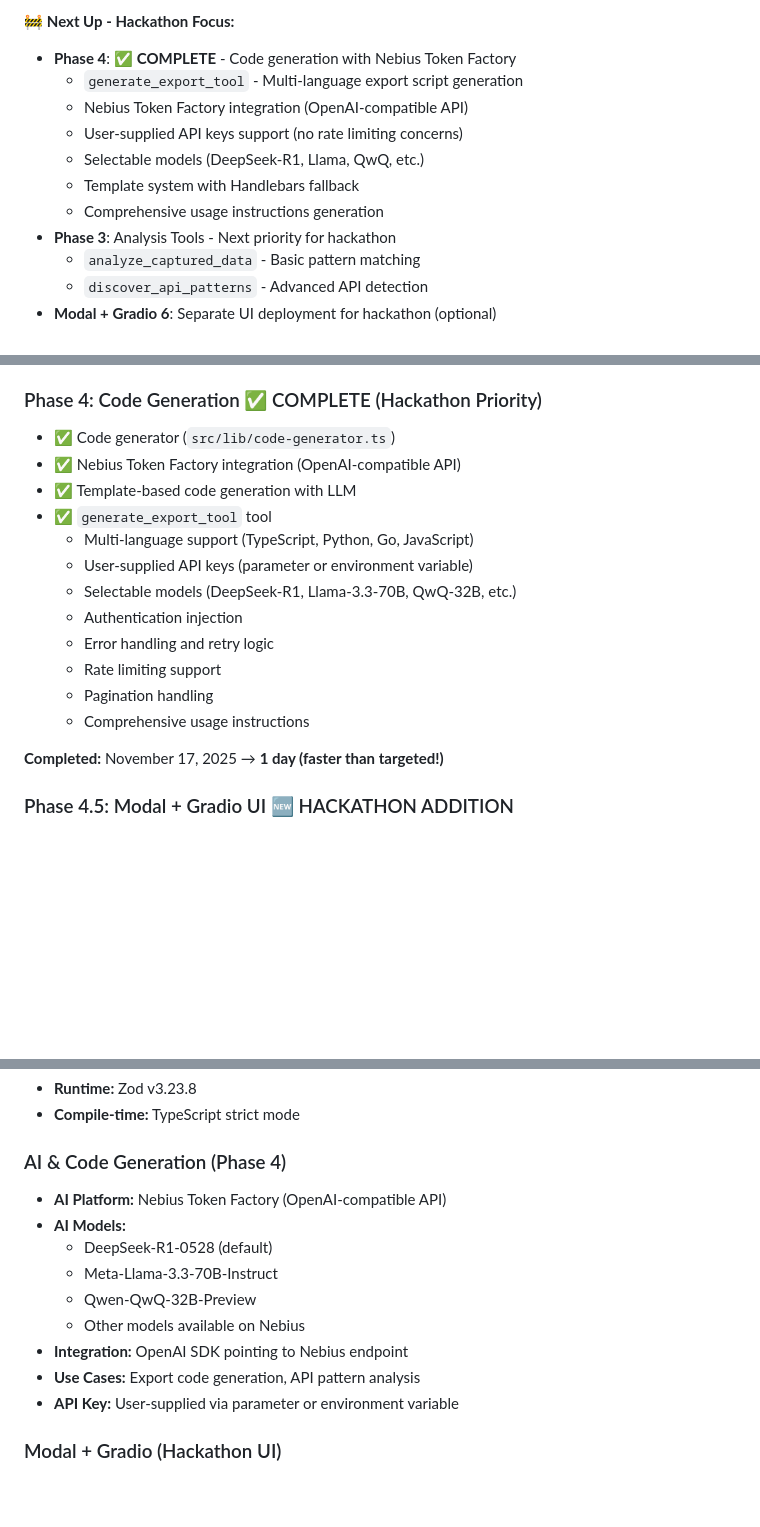
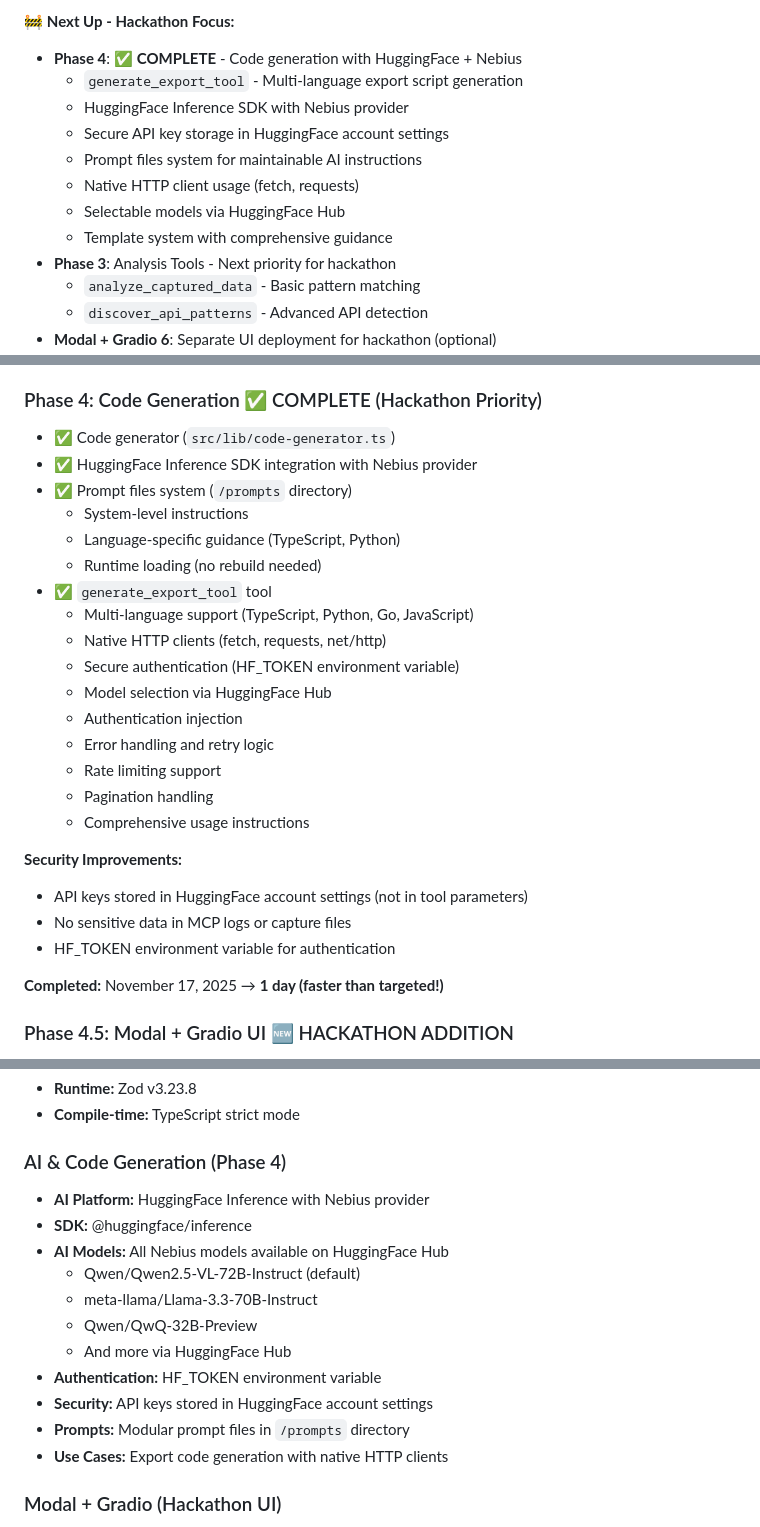
Before and after one commit to kylebrodeur/mcp-network-analyzer, a Markdown page: docs/PROJECT_STATUS.md, 3 parts joined by grey strips. GitHub-like rendering; blank space fills up the shorter version.

Commit message:
docs: update PROJECT_STATUS with HuggingFace integration details

```diff
--- a/docs/PROJECT_STATUS.md
+++ b/docs/PROJECT_STATUS.md
@@ -22,13 +22,14 @@
 
 🚧 **Next Up - Hackathon Focus:**
 
-- **Phase 4**: ✅ **COMPLETE** - Code generation with Nebius Token Factory
+- **Phase 4**: ✅ **COMPLETE** - Code generation with HuggingFace + Nebius
   - `generate_export_tool` - Multi-language export script generation
-  - Nebius Token Factory integration (OpenAI-compatible API)
-  - User-supplied API keys support (no rate limiting concerns)
-  - Selectable models (DeepSeek-R1, Llama, QwQ, etc.)
-  - Template system with Handlebars fallback
-  - Comprehensive usage instructions generation
+  - HuggingFace Inference SDK with Nebius provider
+  - Secure API key storage in HuggingFace account settings
+  - Prompt files system for maintainable AI instructions
+  - Native HTTP client usage (fetch, requests)
+  - Selectable models via HuggingFace Hub
+  - Template system with comprehensive guidance
 - **Phase 3**: Analysis Tools - Next priority for hackathon
   - `analyze_captured_data` - Basic pattern matching
   - `discover_api_patterns` - Advanced API detection
@@ -304,17 +305,26 @@ Search and query captured data:
 ### Phase 4: Code Generation ✅ COMPLETE (Hackathon Priority)
 
 - ✅ Code generator (`src/lib/code-generator.ts`)
-- ✅ Nebius Token Factory integration (OpenAI-compatible API)
-- ✅ Template-based code generation with LLM
+- ✅ HuggingFace Inference SDK integration with Nebius provider
+- ✅ Prompt files system (`/prompts` directory)
+  - System-level instructions
+  - Language-specific guidance (TypeScript, Python)
+  - Runtime loading (no rebuild needed)
 - ✅ `generate_export_tool` tool
   - Multi-language support (TypeScript, Python, Go, JavaScript)
-  - User-supplied API keys (parameter or environment variable)
-  - Selectable models (DeepSeek-R1, Llama-3.3-70B, QwQ-32B, etc.)
+  - Native HTTP clients (fetch, requests, net/http)
+  - Secure authentication (HF_TOKEN environment variable)
+  - Model selection via HuggingFace Hub
   - Authentication injection
   - Error handling and retry logic
   - Rate limiting support
   - Pagination handling
   - Comprehensive usage instructions
+
+**Security Improvements:**
+- API keys stored in HuggingFace account settings (not in tool parameters)
+- No sensitive data in MCP logs or capture files
+- HF_TOKEN environment variable for authentication
 
 **Completed:** November 17, 2025 → **1 day (faster than targeted!)**
 
@@ -384,15 +394,17 @@ Search and query captured data:
 
 ### AI & Code Generation (Phase 4)
 
-- **AI Platform:** Nebius Token Factory (OpenAI-compatible API)
-- **AI Models:**
-  - DeepSeek-R1-0528 (default)
-  - Meta-Llama-3.3-70B-Instruct
-  - Qwen-QwQ-32B-Preview
-  - Other models available on Nebius
-- **Integration:** OpenAI SDK pointing to Nebius endpoint
-- **Use Cases:** Export code generation, API pattern analysis
-- **API Key:** User-supplied via parameter or environment variable
+- **AI Platform:** HuggingFace Inference with Nebius provider
+- **SDK:** @huggingface/inference
+- **AI Models:** All Nebius models available on HuggingFace Hub
+  - Qwen/Qwen2.5-VL-72B-Instruct (default)
+  - meta-llama/Llama-3.3-70B-Instruct
+  - Qwen/QwQ-32B-Preview
+  - And more via HuggingFace Hub
+- **Authentication:** HF_TOKEN environment variable
+- **Security:** API keys stored in HuggingFace account settings
+- **Prompts:** Modular prompt files in `/prompts` directory
+- **Use Cases:** Export code generation with native HTTP clients
 
 ### Modal + Gradio (Hackathon UI)
 
```
Also changed, not shown: other parts of docs/PROJECT_STATUS.md (+6 -3 lines).
